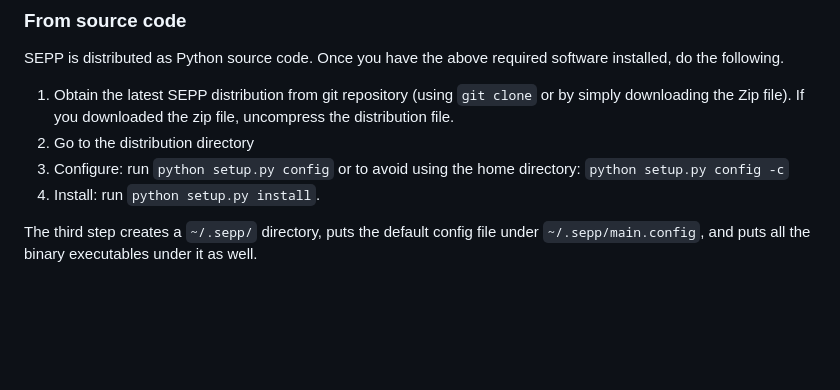
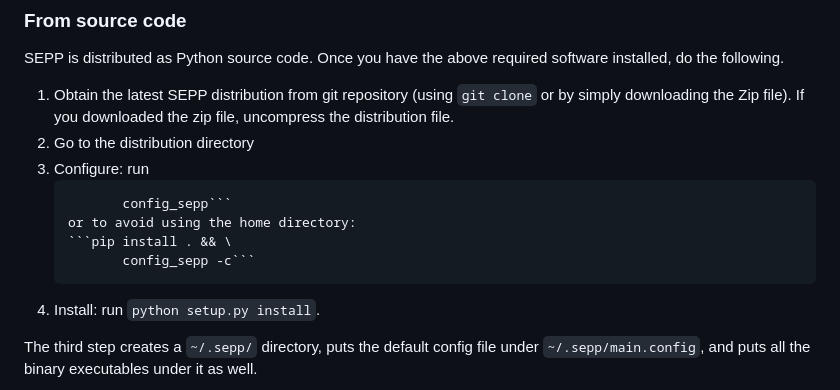
Before and after one commit to smirarab/sepp, a Markdown page: README.SEPP.md, the part around the change. GitHub-like rendering; blank space fills up the shorter version.

````diff
--- a/README.SEPP.md
+++ b/README.SEPP.md
@@ -81,9 +81,11 @@ SEPP is distributed as Python source code. Once you have the above required soft
 1. Obtain the latest SEPP distribution from git repository (using `git clone` or by simply downloading the Zip file). If you downloaded the zip file, uncompress the distribution file.
 2. Go to the distribution directory
 3. Configure: run
-    ```python setup.py config```
+    ```pip install . && \
+		   config_sepp```
     or to avoid using the home directory:
-    ```python setup.py config -c```
+    ```pip install . && \
+		   config_sepp -c```
 4. Install: run `python setup.py install`.
 
 The third step creates a `~/.sepp/` directory, puts the default config file under `~/.sepp/main.config`, and puts all the binary executables under it as well.
````
Also changed, not shown: README.UPP.md (+1 -1 lines).
